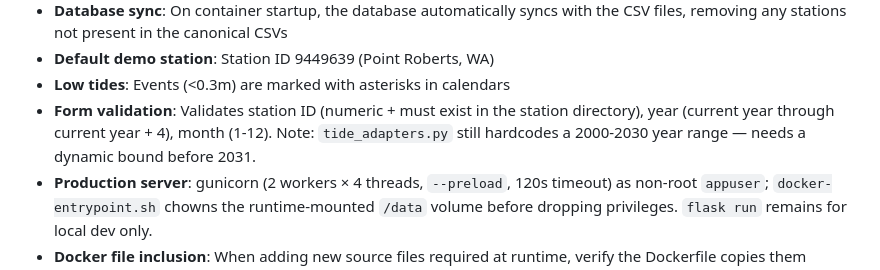
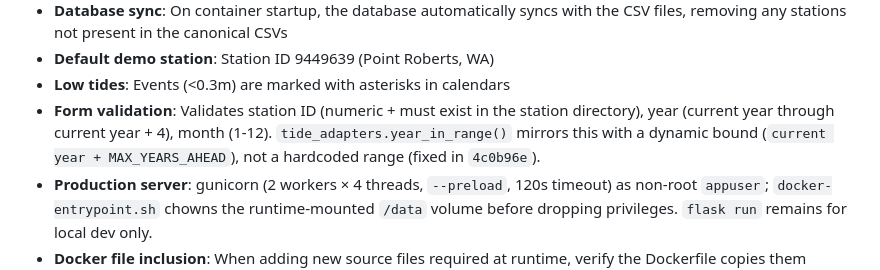
Before and after one commit to matt-the-ogre/tide-calendar-site, a Markdown page: CLAUDE.md, the part around the change. Drawn GitHub-style.

Commit message:
docs: correct stale note — year-range bound is now dynamic, not hardcoded

```diff
--- a/CLAUDE.md
+++ b/CLAUDE.md
@@ -323,7 +323,7 @@ See `docs/performance-benchmarks.md` for detailed performance targets, API laten
 - **Database sync**: On container startup, the database automatically syncs with the CSV files, removing any stations not present in the canonical CSVs
 - **Default demo station**: Station ID 9449639 (Point Roberts, WA)
 - **Low tides**: Events (<0.3m) are marked with asterisks in calendars
-- **Form validation**: Validates station ID (numeric + must exist in the station directory), year (current year through current year + 4), month (1-12). Note: `tide_adapters.py` still hardcodes a 2000-2030 year range — needs a dynamic bound before 2031.
+- **Form validation**: Validates station ID (numeric + must exist in the station directory), year (current year through current year + 4), month (1-12). `tide_adapters.year_in_range()` mirrors this with a dynamic bound (`current year + MAX_YEARS_AHEAD`), not a hardcoded range (fixed in `4c0b96e`).
 - **Production server**: gunicorn (2 workers × 4 threads, `--preload`, 120s timeout) as non-root `appuser`; `docker-entrypoint.sh` chowns the runtime-mounted `/data` volume before dropping privileges. `flask run` remains for local dev only.
 - **Docker file inclusion**: When adding new source files required at runtime, verify the Dockerfile copies them (explicitly or implicitly)
 - **Playwright + hidden inputs**: Radio inputs in country filter are hidden via CSS (`display: none`) with pill-style labels as visible controls. Playwright tests must interact with the parent `<label>` elements (e.g., `locator('xpath=..')`) instead of calling `.check()` on the hidden inputs. See `tests/pages/HomePage.ts` `selectCountryFilter()`.
```
